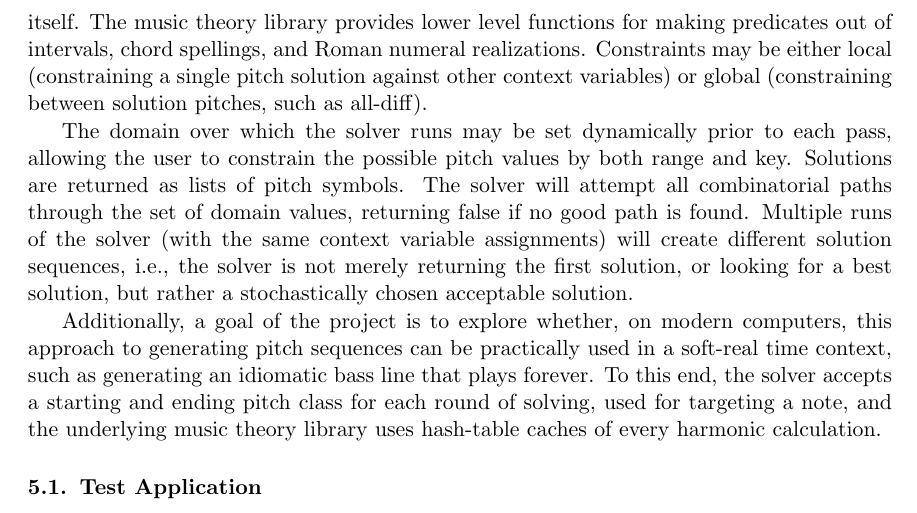
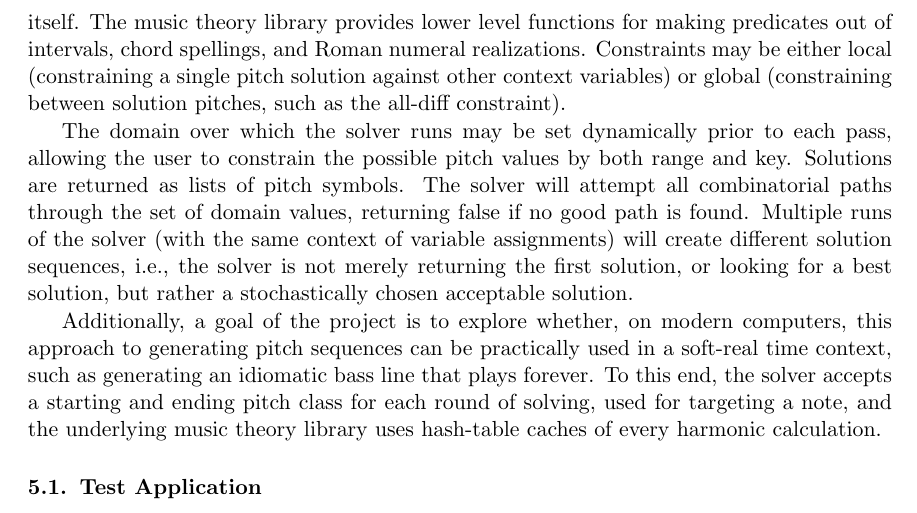
Before and after one commit to iainctduncan/csp-paper, a LaTeX paper (eaim-ictd.tex): part of page 7 of 12, cut so that both start at the same text. Compiled offline with pdfLaTeX.

Commit message:
Section 5 revised

```diff
--- a/eaim-ictd.tex
+++ b/eaim-ictd.tex
@@ -393,14 +393,14 @@ signature providing access to the solver's context variables and to the solver o
 itself. The music theory library provides lower level functions for making predicates
 out of intervals, chord spellings, and Roman numeral realizations.
 Constraints may be either local (constraining a single pitch solution against other context variables)
-or global (constraining between solution pitches, such as all-diff).
+or global (constraining between solution pitches, such as the all-diff constraint).
 
 The domain over which the solver runs may be set dynamically prior to each pass, allowing the
 user to constrain the possible pitch values by both range and key.
 Solutions are returned as lists of pitch symbols.
 The solver will attempt all combinatorial paths through the set of domain values, returning
 false if no good path is found.
-Multiple runs of the solver (with the same context variable assignments) will create different
+Multiple runs of the solver (with the same context of variable assignments) will create different
 solution sequences, i.e., the solver is not merely returning the first solution, or looking
 for a best solution, but rather a stochastically chosen acceptable solution.
 
```
